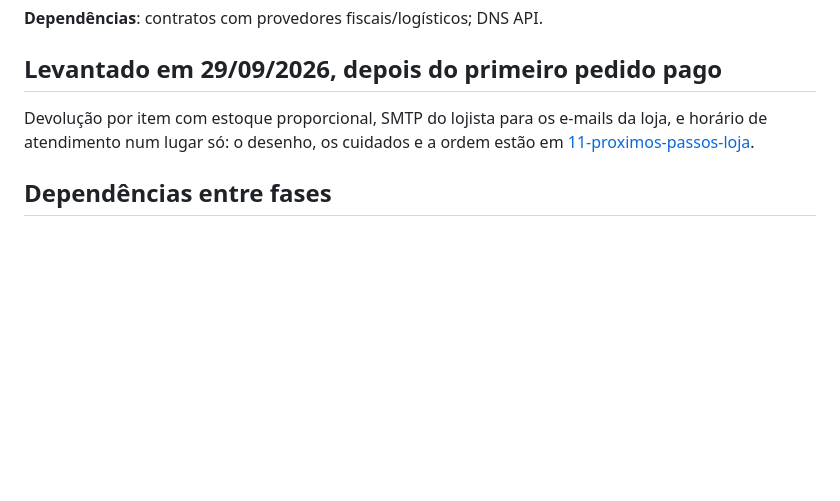
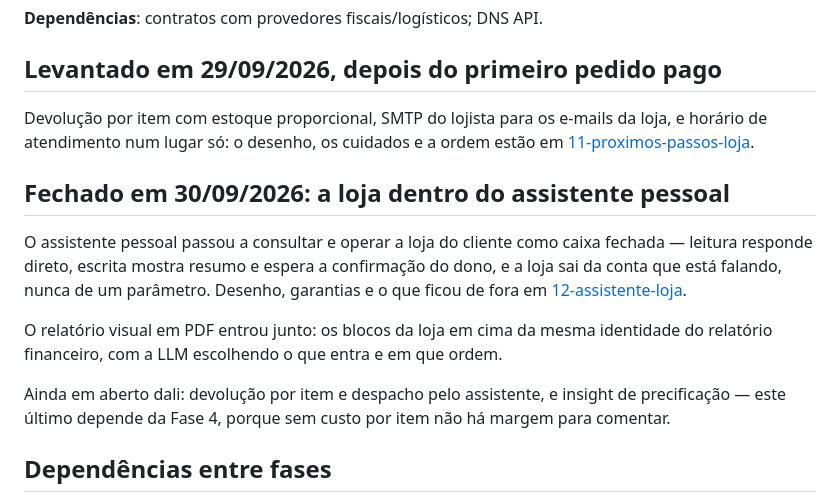
Before and after one commit to muhbianco/mucommerce, a Markdown page: docs/09-roadmap.md, the part around the change. GitHub-like rendering; blank space fills up the shorter version.

````diff
--- a/docs/09-roadmap.md
+++ b/docs/09-roadmap.md
@@ -190,6 +190,19 @@ Devolução por item com estoque proporcional, SMTP do lojista para os e-mails d
 de atendimento num lugar só: o desenho, os cuidados e a ordem estão em
 [11-proximos-passos-loja](11-proximos-passos-loja.md).
 
+## Fechado em 30/09/2026: a loja dentro do assistente pessoal
+
+O assistente pessoal passou a consultar e operar a loja do cliente como caixa fechada — leitura
+responde direto, escrita mostra resumo e espera a confirmação do dono, e a loja sai da conta que
+está falando, nunca de um parâmetro. Desenho, garantias e o que ficou de fora em
+[12-assistente-loja](12-assistente-loja.md).
+
+O relatório visual em PDF entrou junto: os blocos da loja em cima da mesma identidade do
+relatório financeiro, com a LLM escolhendo o que entra e em que ordem.
+
+Ainda em aberto dali: devolução por item e despacho pelo assistente, e insight de precificação —
+este último depende da Fase 4, porque sem custo por item não há margem para comentar.
+
 ## Dependências entre fases
 
 ```mermaid
````
Also changed, not shown: docs/12-assistente-loja.md (added, +110 -0 lines).
